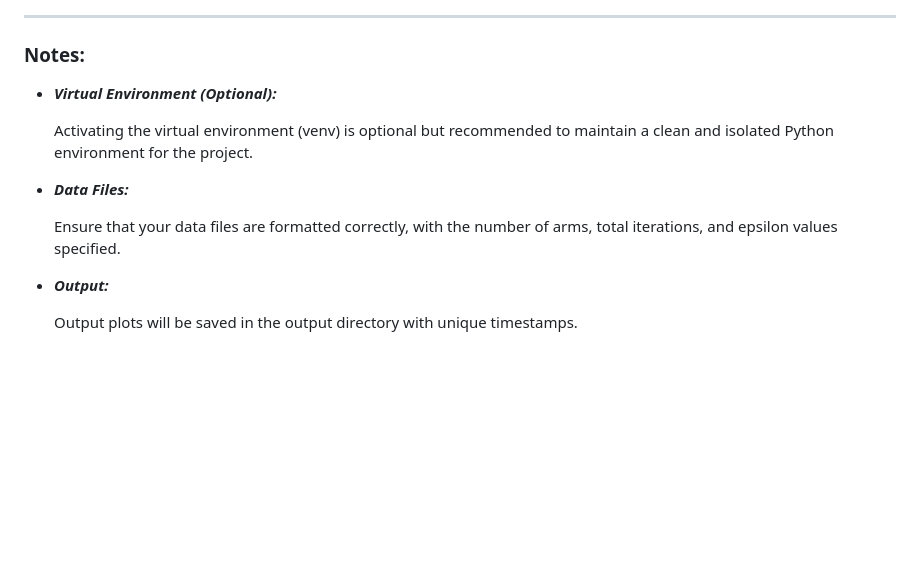
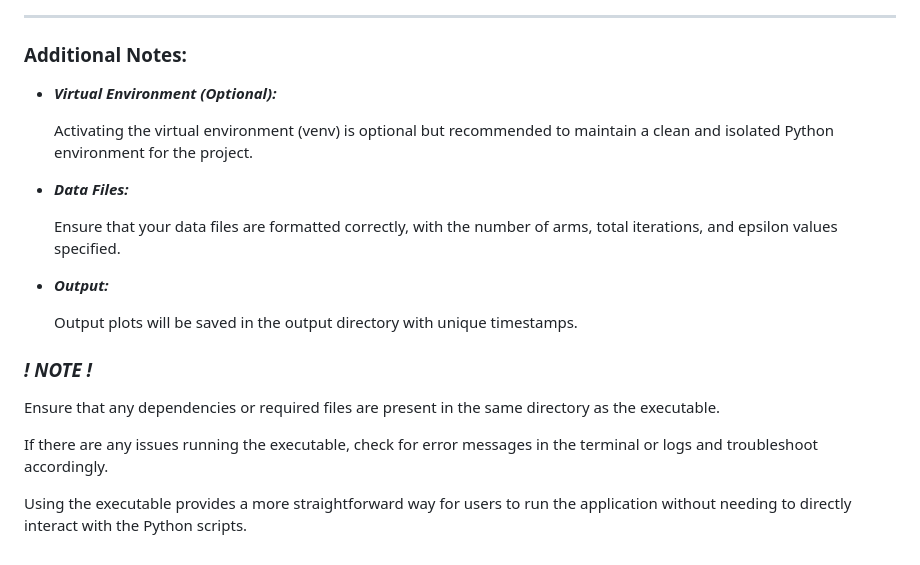
Before and after one commit to AndreeaDraghici/Multi-Arm-Bandit-Simulation-Agent, a Markdown page: README.md, the part around the change printed below. GitHub-like rendering; blank space fills up the shorter version.

```diff
--- a/README.md
+++ b/README.md
@@ -135,7 +179,7 @@ Each run of the simulation generates a unique output plot, and the plots are sav
 
 --------------------
 
-### Notes:
+### Additional Notes:
 
 - _**Virtual Environment (Optional):**_
 
@@ -149,6 +193,15 @@ Each run of the simulation generates a unique output plot, and the plots are sav
   specified.
 
 
+
 - **_Output:_**
 
   Output plots will be saved in the output directory with unique timestamps.
+
+### **_!  NOTE !_**
+
+Ensure that any dependencies or required files are present in the same directory as the executable.
+
+If there are any issues running the executable, check for error messages in the terminal or logs and troubleshoot accordingly.
+
+Using the executable provides a more straightforward way for users to run the application without needing to directly interact with the Python scripts.
```
Also changed, not shown: other parts of README.md (+56 -12 lines).
